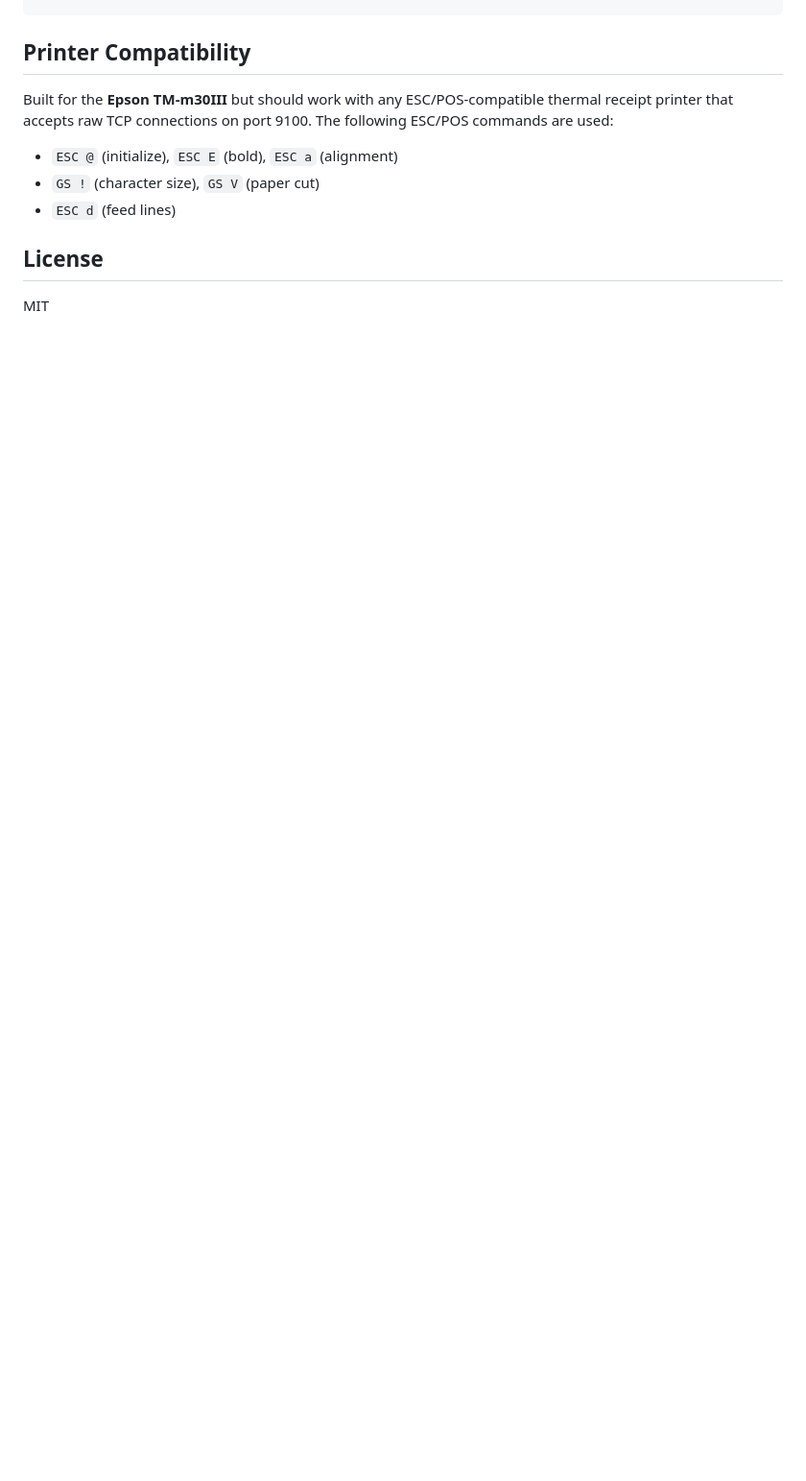
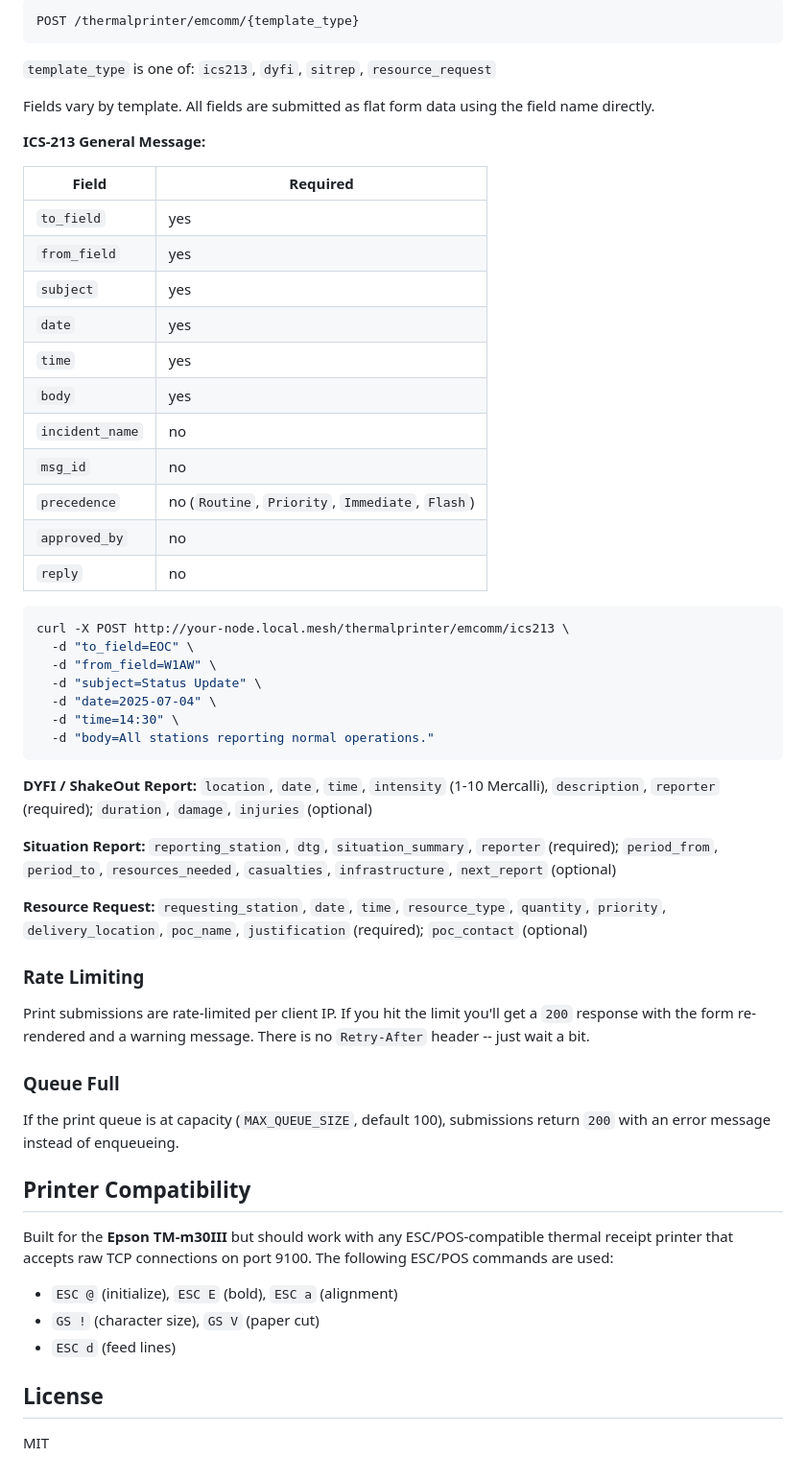
Before and after one commit to miketweaver/thermal-printer-terminal, a Markdown page: README.md, the part around one of its changes. Shown at 96% size. Rendered like a GitHub page; blank space fills up the shorter version.

````diff
--- a/README.md
+++ b/README.md
@@ -143,3 +200,51 @@ thermalprinter.service # systemd unit file
+```
+POST /thermalprinter/emcomm/{template_type}
+```
+
+`template_type` is one of: `ics213`, `dyfi`, `sitrep`, `resource_request`
+
+Fields vary by template. All fields are submitted as flat form data using the field name directly.
+
+**ICS-213 General Message:**
+
+| Field | Required |
+|-------|----------|
+| `to_field` | yes |
+| `from_field` | yes |
+| `subject` | yes |
+| `date` | yes |
+| `time` | yes |
+| `body` | yes |
+| `incident_name` | no |
+| `msg_id` | no |
+| `precedence` | no (`Routine`, `Priority`, `Immediate`, `Flash`) |
+| `approved_by` | no |
+| `reply` | no |
+
+```bash
+curl -X POST http://your-node.local.mesh/thermalprinter/emcomm/ics213 \
+  -d "to_field=EOC" \
+  -d "from_field=W1AW" \
+  -d "subject=Status Update" \
+  -d "date=2025-07-04" \
+  -d "time=14:30" \
+  -d "body=All stations reporting normal operations."
+```
+
+**DYFI / ShakeOut Report:** `location`, `date`, `time`, `intensity` (1-10 Mercalli), `description`, `reporter` (required); `duration`, `damage`, `injuries` (optional)
+
+**Situation Report:** `reporting_station`, `dtg`, `situation_summary`, `reporter` (required); `period_from`, `period_to`, `resources_needed`, `casualties`, `infrastructure`, `next_report` (optional)
+
+**Resource Request:** `requesting_station`, `date`, `time`, `resource_type`, `quantity`, `priority`, `delivery_location`, `poc_name`, `justification` (required); `poc_contact` (optional)
+
+### Rate Limiting
+
+Print submissions are rate-limited per client IP. If you hit the limit you'll get a `200` response with the form re-rendered and a warning message. There is no `Retry-After` header -- just wait a bit.
+
+### Queue Full
+
+If the print queue is at capacity (`MAX_QUEUE_SIZE`, default 100), submissions return `200` with an error message instead of enqueueing.
+
 ## Printer Compatibility
 
 Built for the **Epson TM-m30III** but should work with any ESC/POS-compatible thermal receipt printer that accepts raw TCP connections on port 9100. The following ESC/POS commands are used:
````
Also changed, not shown: other parts of README.md (+57 -0 lines).
